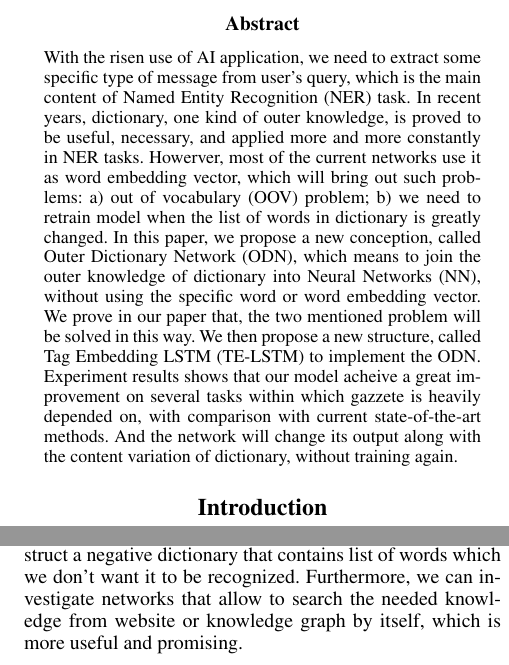
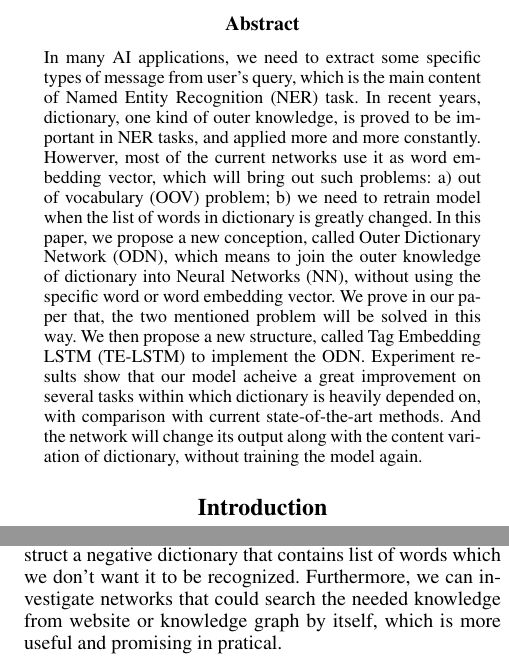
Before and after one commit to gejx2010/OD_LSTM, a LaTeX paper (OD-LSTM_Ge.tex): two parts of the columns of pages 1 and 7 of 8, joined at a grey line, cut so that both start at the same text. Compiled offline with pdfLaTeX.

Commit message:
check before give to other two

```diff
--- a/OD-LSTM_Ge.tex
+++ b/OD-LSTM_Ge.tex
@@ -104,7 +104,7 @@ Beijing, China \\
 
 \begin{abstract}
 %AAAI creates proceedings, working notes, and technical reports directly from electronic source furnished by the authors. To ensure that all papers in the publication have a uniform appearance, authors must adhere to the following instructions.
-With the risen use of AI application, we need to extract some specific type of message from user's query, which is the main content of Named Entity Recognition (NER) task. In recent years, dictionary, one kind of outer knowledge, is proved to be useful, necessary, and applied more and more constantly in NER tasks. Howerver, most of the current networks use it as word embedding vector, which will bring out such problems: a) out of vocabulary (OOV) problem; b) we need to retrain model when the list of words in dictionary is greatly changed. In this paper, we propose a new conception, called Outer Dictionary Network (ODN), which means to join the outer knowledge of dictionary into Neural Networks (NN), without using the specific word or word embedding vector. We prove in our paper that, the two mentioned problem will be solved in this way. We then propose a new structure, called Tag Embedding LSTM (TE-LSTM) to implement the ODN. Experiment results shows that our model acheive a great improvement on several tasks within which gazzete is heavily depended on, with comparison with current state-of-the-art methods. And the network will change its output along with the content variation of dictionary, without training again.
+In many AI applications, we need to extract some specific types of message from user's query, which is the main content of Named Entity Recognition (NER) task. In recent years, dictionary, one kind of outer knowledge, is proved to be important in NER tasks, and applied more and more constantly. Howerver, most of the current networks use it as word embedding vector, which will bring out such problems: a) out of vocabulary (OOV) problem; b) we need to retrain model when the list of words in dictionary is greatly changed. In this paper, we propose a new conception, called Outer Dictionary Network (ODN), which means to join the outer knowledge of dictionary into Neural Networks (NN), without using the specific word or word embedding vector. We prove in our paper that, the two mentioned problem will be solved in this way. We then propose a new structure, called Tag Embedding LSTM (TE-LSTM) to implement the ODN. Experiment results show that our model acheive a great improvement on several tasks within which dictionary is heavily depended on, with comparison with current state-of-the-art methods. And the network will change its output along with the content variation of dictionary, without training the model again.
 \end{abstract}
 
 %\noindent Congratulations on having a paper selected for inclusion in an AAAI Press proceedings or technical report! This document details the requirements necessary to get your accepted paper published using PDF\LaTeX{}. If you are using Microsoft Word, instructions are provided in a different document. AAAI Press does not support any other formatting software.
@@ -530,7 +530,7 @@ Here, we use entity \textbf{Song}, in CCKS dataset, as example. Figure \ref{fig3
 
 We proposed a new model to better explore the knowledge of dictionary without making embedding vector for each word, which helps us need not to retrain a model after the content of dictionary is greatly changed. And the results show that our model reach higher performance on dictionary-depended task, which certificated that our model is a powerful structure to utilize the knowledge of dictionary. And with ODN, the cost of training a new model is replaced by protecting the dictionaries, which is more understandable to human beings.
 
-We have several directions to move ahead. For the structure itself, ODN can also be simply implemented using other structure, like the Lattice LSTM structure or CNNs structure, which also, is a powerful way to use dictionary knowledge. To solve the problem that, entity is still be recognized by the model after it is deleted from dictionary, we can construct a negative dictionary that contains list of words which we don't want it to be recognized. Furthermore, we can investigate networks that allow to search the needed knowledge from website or knowledge graph by itself, which is more useful and promising.
+We have several directions to move ahead. For the structure itself, ODN can also be simply implemented using other structure, like the Lattice LSTM structure or CNNs structure, which also, is a powerful way to use dictionary knowledge. To solve the problem that, entity is still be recognized by the model after it is deleted from dictionary, we can construct a negative dictionary that contains list of words which we don't want it to be recognized. Furthermore, we can investigate networks that could search the needed knowledge from website or knowledge graph by itself, which is more useful and promising in pratical.
 
 \section{ Acknowledgments }
 
```
Also changed, not shown: OD-LSTM_Ge.pdf, 2 other files.
